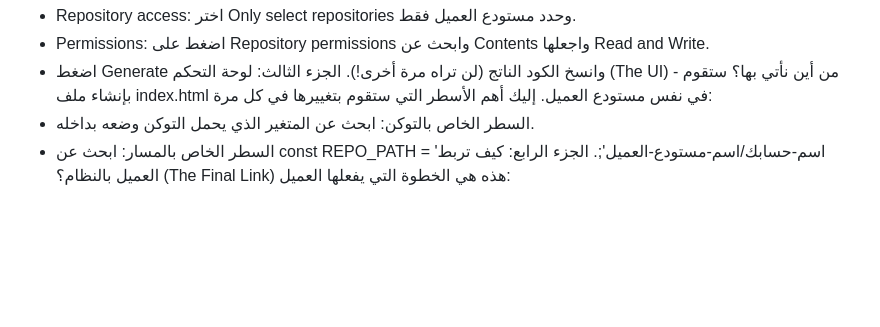
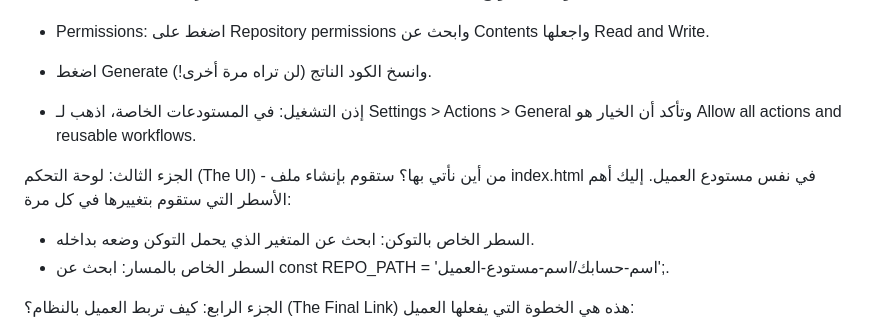
Before and after one commit to ysrg2003/Sell-indexer, a Markdown page: README.md, the part around the change. Drawn GitHub-style; blank space fills up the shorter version.

```diff
--- a/README.md
+++ b/README.md
@@ -41,10 +41,14 @@
  * Repository access: اختر Only select repositories وحدد مستودع العميل فقط.
  * Permissions: اضغط على Repository permissions وابحث عن Contents واجعلها Read and Write.
  * اضغط Generate وانسخ الكود الناتج (لن تراه مرة أخرى!).
+
+ * إذن التشغيل: في المستودعات الخاصة، اذهب لـ Settings > Actions > General وتأكد أن الخيار هو Allow all actions and reusable workflows.
+
 الجزء الثالث: لوحة التحكم (The UI) - من أين نأتي بها؟
 ستقوم بإنشاء ملف index.html في نفس مستودع العميل. إليك أهم الأسطر التي ستقوم بتغييرها في كل مرة:
  * السطر الخاص بالتوكن: ابحث عن المتغير الذي يحمل التوكن وضعه بداخله.
  * السطر الخاص بالمسار: ابحث عن const REPO_PATH = 'اسم-حسابك/اسم-مستودع-العميل';.
+
 الجزء الرابع: كيف تربط العميل بالنظام؟ (The Final Link)
 هذه هي الخطوة التي يفعلها العميل:
  * يفتح Google Search Console الخاص بموقعه.
```
